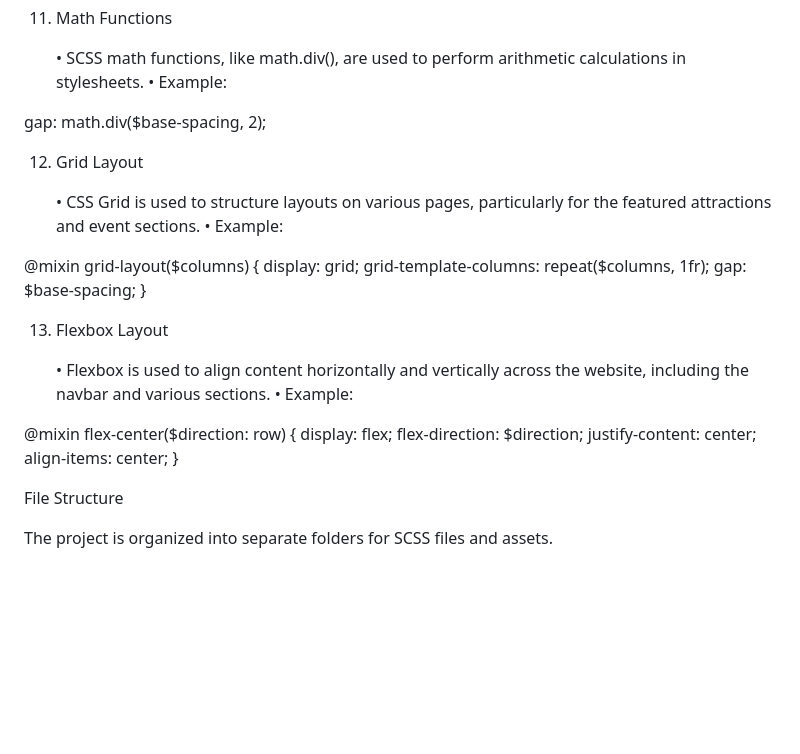
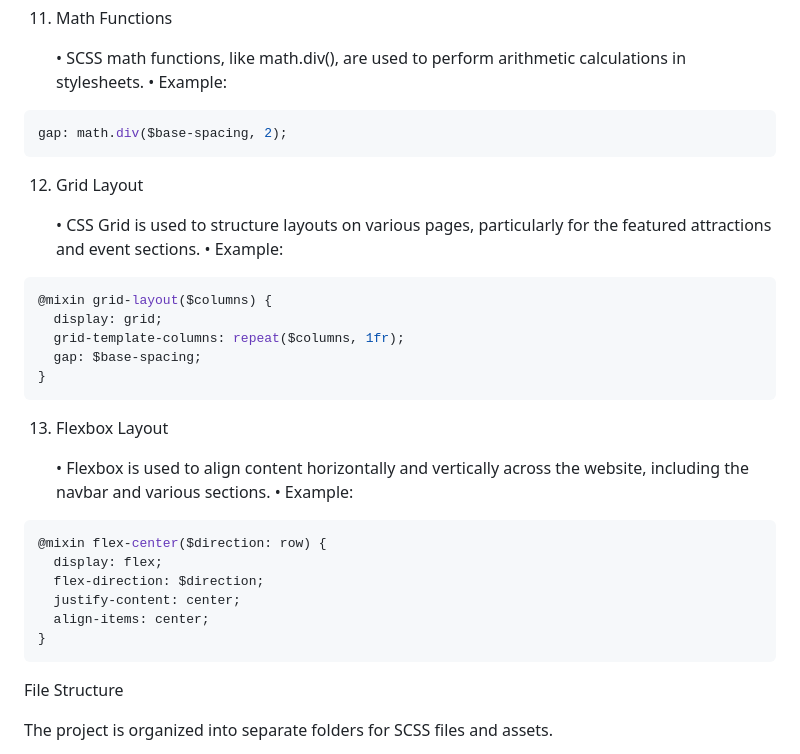
Before and after one commit to iamvartikasingh/INFO_6150_Assignment_6, a Markdown page: ReadMe.md, the part around one of its changes. Drawn GitHub-style; blank space fills up the shorter version.

````diff
--- a/ReadMe.md
+++ b/ReadMe.md
@@ -151,36 +152,36 @@ background-color: lighten($primary-color, 10%);
 
 	•	SCSS math functions, like math.div(), are used to perform arithmetic calculations in stylesheets.
 	•	Example:
-
+```scss
 gap: math.div($base-spacing, 2);
-
+```
 
 
 12. Grid Layout
 
 	•	CSS Grid is used to structure layouts on various pages, particularly for the featured attractions and event sections.
 	•	Example:
-
+```scss
 @mixin grid-layout($columns) {
   display: grid;
   grid-template-columns: repeat($columns, 1fr);
   gap: $base-spacing;
 }
-
+```
 
 
 13. Flexbox Layout
 
 	•	Flexbox is used to align content horizontally and vertically across the website, including the navbar and various sections.
 	•	Example:
-
+```scss
 @mixin flex-center($direction: row) {
   display: flex;
   flex-direction: $direction;
   justify-content: center;
   align-items: center;
 }
-
+```
 
 
 File Structure
````
Also changed, not shown: other parts of ReadMe.md (+16 -15 lines).
